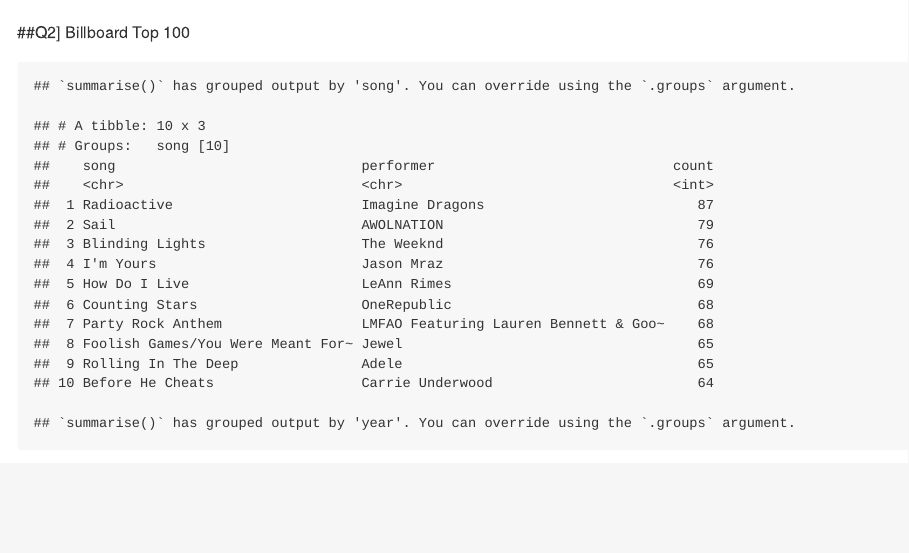
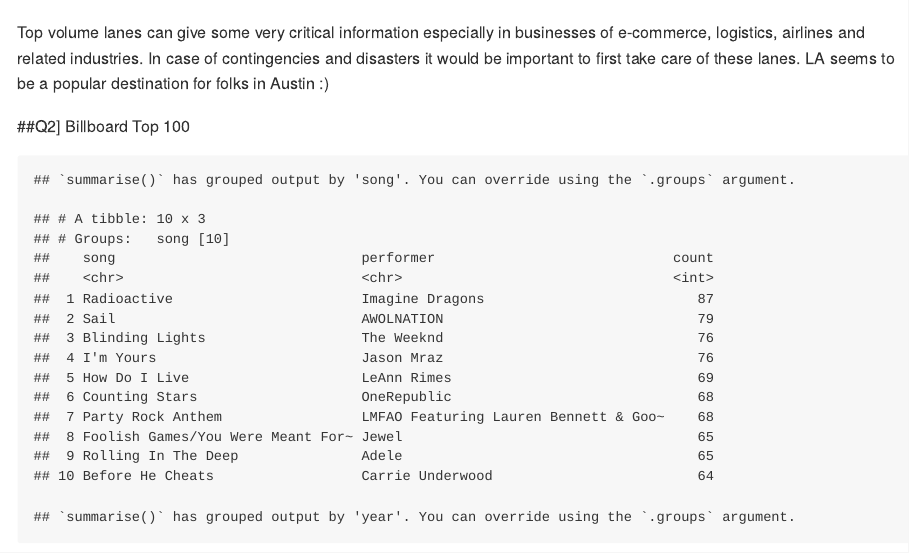
Before and after one commit to sonali4794/Data-Mining-PS1, an R Markdown document (PSV1.Rmd): the page in a window 1100 px wide, from 310 px down. The pictures show the output file PSV1.md that the author committed with the source, drawn offline in the style of GitHub.

Commit message:
Add files via upload

````diff
--- a/PSV1.Rmd
+++ b/PSV1.Rmd
@@ -70,6 +70,8 @@
   labs(title = 'Top 10 high traffic lanes in and out of Austin')
 
 ```
+
+Top volume lanes can give some very critical information especially in businesses of e-commerce, logistics, airlines and related industries. In case of contingencies and disasters it would be important to first take care of these lanes. LA seems to be a popular destination for folks in Austin :)
 
 ##Q2] Billboard Top 100
 
````
Also changed, not shown: PSV1.md.
